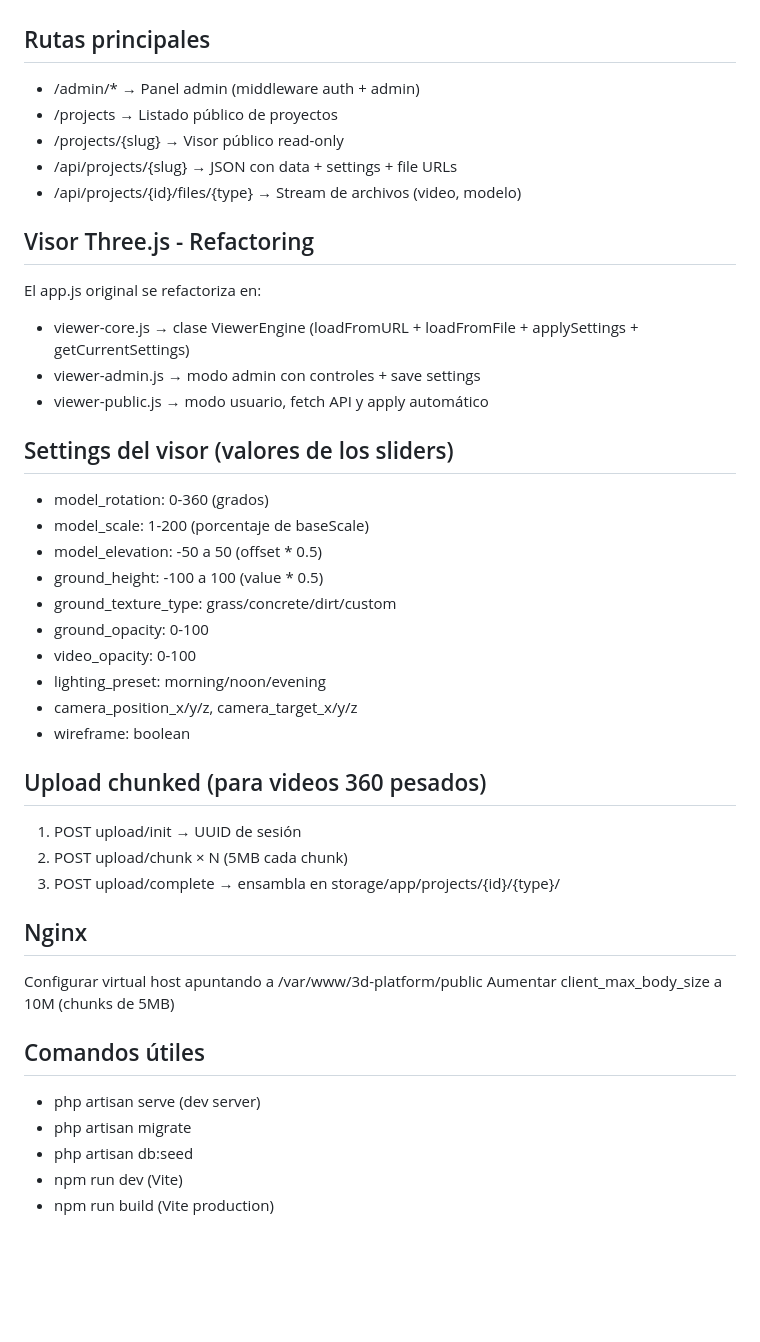
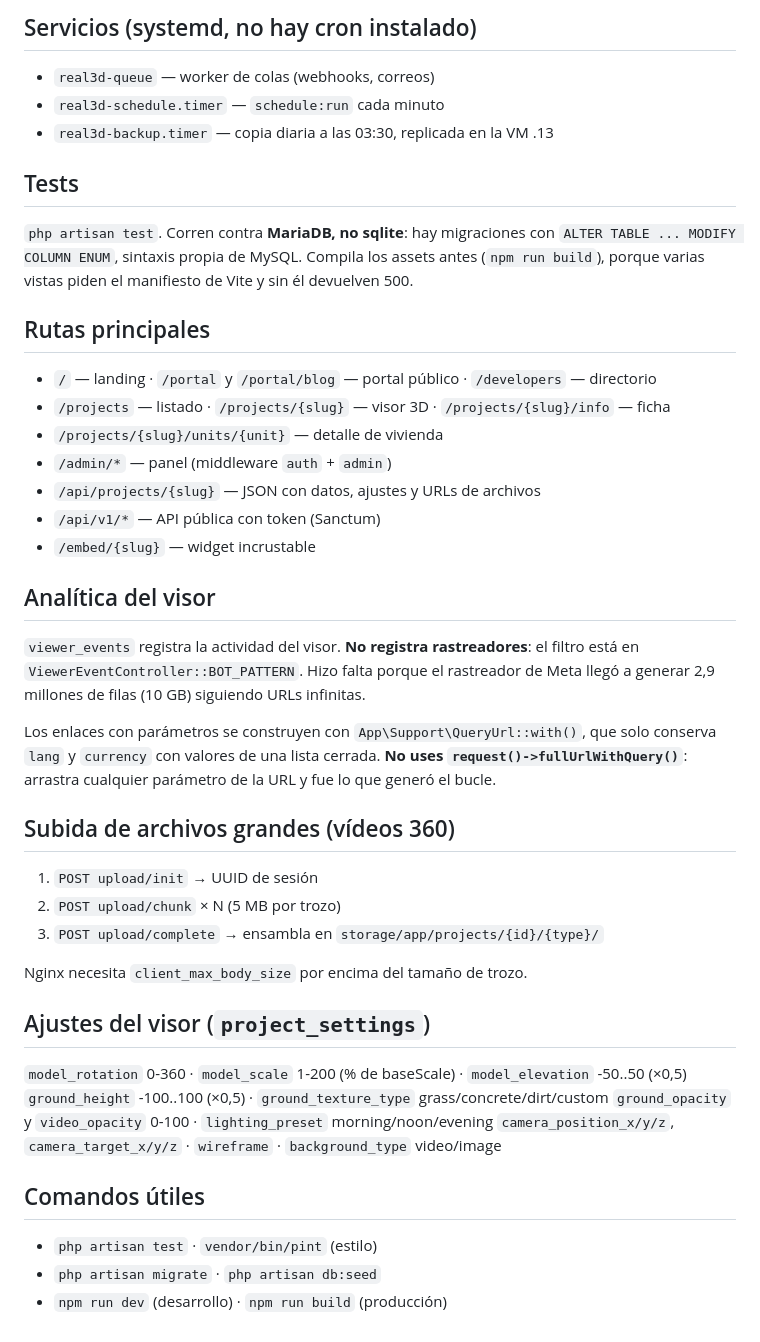
Before and after one commit to danibrasa/real3d_platform, a Markdown page: CLAUDE.md, the part around one of its changes. Drawn GitHub-style; blank space fills up the shorter version.

```diff
--- a/CLAUDE.md
+++ b/CLAUDE.md
@@ -41,41 +68,45 @@ Host: localhost
+## Servicios (systemd, no hay cron instalado)
+- `real3d-queue` — worker de colas (webhooks, correos)
+- `real3d-schedule.timer` — `schedule:run` cada minuto
+- `real3d-backup.timer` — copia diaria a las 03:30, replicada en la VM .13
+
+## Tests
+`php artisan test`. Corren contra **MariaDB, no sqlite**: hay migraciones con
+`ALTER TABLE ... MODIFY COLUMN ENUM`, sintaxis propia de MySQL. Compila los assets antes
+(`npm run build`), porque varias vistas piden el manifiesto de Vite y sin él devuelven 500.
 
 ## Rutas principales
-- /admin/* → Panel admin (middleware auth + admin)
-- /projects → Listado público de proyectos
-- /projects/{slug} → Visor público read-only
-- /api/projects/{slug} → JSON con data + settings + file URLs
-- /api/projects/{id}/files/{type} → Stream de archivos (video, modelo)
+- `/` — landing · `/portal` y `/portal/blog` — portal público · `/developers` — directorio
+- `/projects` — listado · `/projects/{slug}` — visor 3D · `/projects/{slug}/info` — ficha
+- `/projects/{slug}/units/{unit}` — detalle de vivienda
+- `/admin/*` — panel (middleware `auth` + `admin`)
+- `/api/projects/{slug}` — JSON con datos, ajustes y URLs de archivos
+- `/api/v1/*` — API pública con token (Sanctum)
+- `/embed/{slug}` — widget incrustable
 
-## Visor Three.js - Refactoring
-El app.js original se refactoriza en:
-- viewer-core.js → clase ViewerEngine (loadFromURL + loadFromFile + applySettings + getCurrentSettings)
-- viewer-admin.js → modo admin con controles + save settings
-- viewer-public.js → modo usuario, fetch API y apply automático
+## Analítica del visor
+`viewer_events` registra la actividad del visor. **No registra rastreadores**: el filtro está en
+`ViewerEventController::BOT_PATTERN`. Hizo falta porque el rastreador de Meta llegó a generar
+2,9 millones de filas (10 GB) siguiendo URLs infinitas.
 
-## Settings del visor (valores de los sliders)
-- model_rotation: 0-360 (grados)
-- model_scale: 1-200 (porcentaje de baseScale)
-- model_elevation: -50 a 50 (offset * 0.5)
-- ground_height: -100 a 100 (value * 0.5)
-- ground_texture_type: grass/concrete/dirt/custom
-- ground_opacity: 0-100
-- video_opacity: 0-100
-- lighting_preset: morning/noon/evening
-- camera_position_x/y/z, camera_target_x/y/z
-- wireframe: boolean
+Los enlaces con parámetros se construyen con `App\Support\QueryUrl::with()`, que solo conserva
+`lang` y `currency` con valores de una lista cerrada. **No uses `request()->fullUrlWithQuery()`**:
+arrastra cualquier parámetro de la URL y fue lo que generó el bucle.
 
-## Upload chunked (para videos 360 pesados)
-1. POST upload/init → UUID de sesión
-2. POST upload/chunk × N (5MB cada chunk)
-3. POST upload/complete → ensambla en storage/app/projects/{id}/{type}/
+## Subida de archivos grandes (vídeos 360)
+1. `POST upload/init` → UUID de sesión
+2. `POST upload/chunk` × N (5 MB por trozo)
+3. `POST upload/complete` → ensambla en `storage/app/projects/{id}/{type}/`
 
-## Nginx
-Configurar virtual host apuntando a /var/www/3d-platform/public
-Aumentar client_max_body_size a 10M (chunks de 5MB)
+Nginx necesita `client_max_body_size` por encima del tamaño de trozo.
+
+## Ajustes del visor (`project_settings`)
+`model_rotation` 0-360 · `model_scale` 1-200 (% de baseScale) · `model_elevation` -50..50 (×0,5)
+`ground_height` -100..100 (×0,5) · `ground_texture_type` grass/concrete/dirt/custom
+`ground_opacity` y `video_opacity` 0-100 · `lighting_preset` morning/noon/evening
+`camera_position_x/y/z`, `camera_target_x/y/z` · `wireframe` · `background_type` video/image
 
 ## Comandos útiles
-- php artisan serve (dev server)
-- php artisan migrate
-- php artisan db:seed
-- npm run dev (Vite)
-- npm run build (Vite production)
+- `php artisan test` · `vendor/bin/pint` (estilo)
+- `php artisan migrate` · `php artisan db:seed`
+- `npm run dev` (desarrollo) · `npm run build` (producción)
```
Also changed, not shown: other parts of CLAUDE.md (+59 -32 lines).
